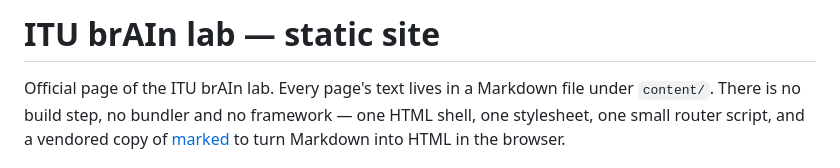
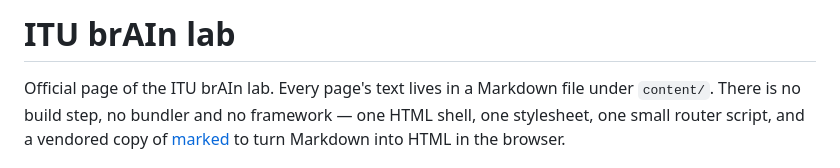
Before and after one commit to itubrainlab/itubrainlab.github.io, a Markdown page: README.md, the part around the change. GitHub-like rendering.

```diff
--- a/README.md
+++ b/README.md
@@ -1,4 +1,4 @@
-# ITU brAIn lab — static site
+# ITU brAIn lab
 
 Official page of the ITU brAIn lab.
 Every page's text lives in a Markdown file under `content/`. There is no build
```
